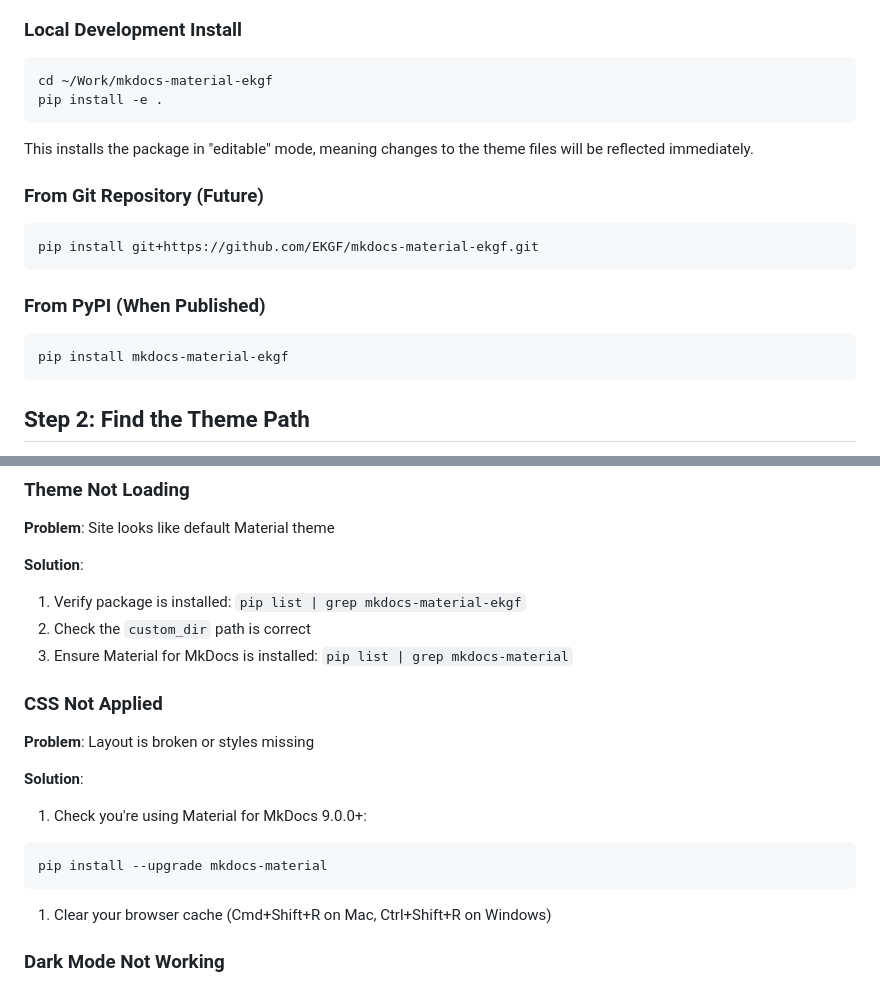
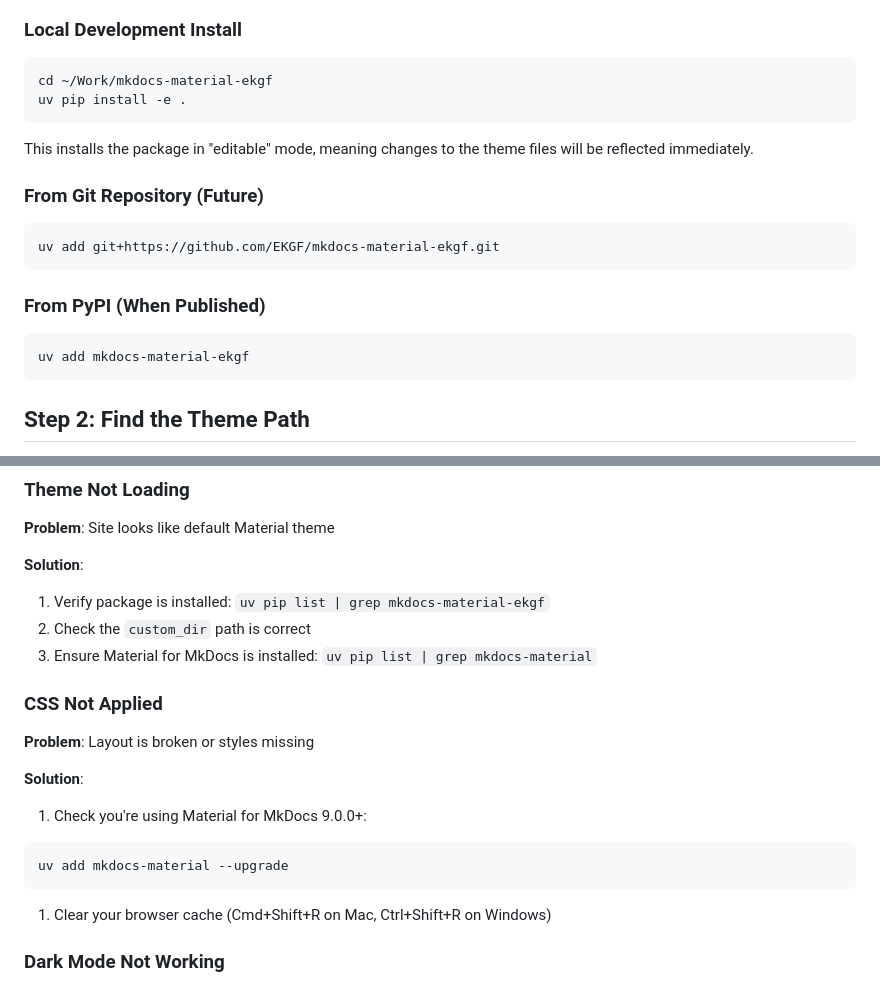
Before and after one commit to EKGF/mkdocs-material-ekgf, a Markdown page: QUICKSTART.md, 2 parts joined by grey strips. Drawn GitHub-style.

````diff
--- a/QUICKSTART.md
+++ b/QUICKSTART.md
@@ -8,7 +8,7 @@ Get the EKGF theme running in your MkDocs site in under 5 minutes.
 
 ```bash
 cd ~/Work/mkdocs-material-ekgf
-pip install -e .
+uv pip install -e .
 ```
 
 This installs the package in "editable" mode, meaning changes to the
@@ -17,13 +17,13 @@ theme files will be reflected immediately.
 ### From Git Repository (Future)
 
 ```bash
-pip install git+https://github.com/EKGF/mkdocs-material-ekgf.git
+uv add git+https://github.com/EKGF/mkdocs-material-ekgf.git
 ```
 
 ### From PyPI (When Published)
 
 ```bash
-pip install mkdocs-material-ekgf
+uv add mkdocs-material-ekgf
 ```
 
 ## Step 2: Find the Theme Path
@@ -109,9 +109,9 @@ The site will be generated in the `site/` directory.
 
 **Solution**:
 
-1. Verify package is installed: `pip list | grep mkdocs-material-ekgf`
+1. Verify package is installed: `uv pip list | grep mkdocs-material-ekgf`
 2. Check the `custom_dir` path is correct
-3. Ensure Material for MkDocs is installed: `pip list | grep mkdocs-material`
+3. Ensure Material for MkDocs is installed: `uv pip list | grep mkdocs-material`
 
 ### CSS Not Applied
 
@@ -122,7 +122,7 @@ The site will be generated in the `site/` directory.
 1. Check you're using Material for MkDocs 9.0.0+:
 
 ```bash
-pip install --upgrade mkdocs-material
+uv add mkdocs-material --upgrade
 ```
 
 1. Clear your browser cache (Cmd+Shift+R on Mac, Ctrl+Shift+R on
````
Also changed, not shown: INTEGRATION.md (+6 -6 lines), README.md (+2 -2 lines).
